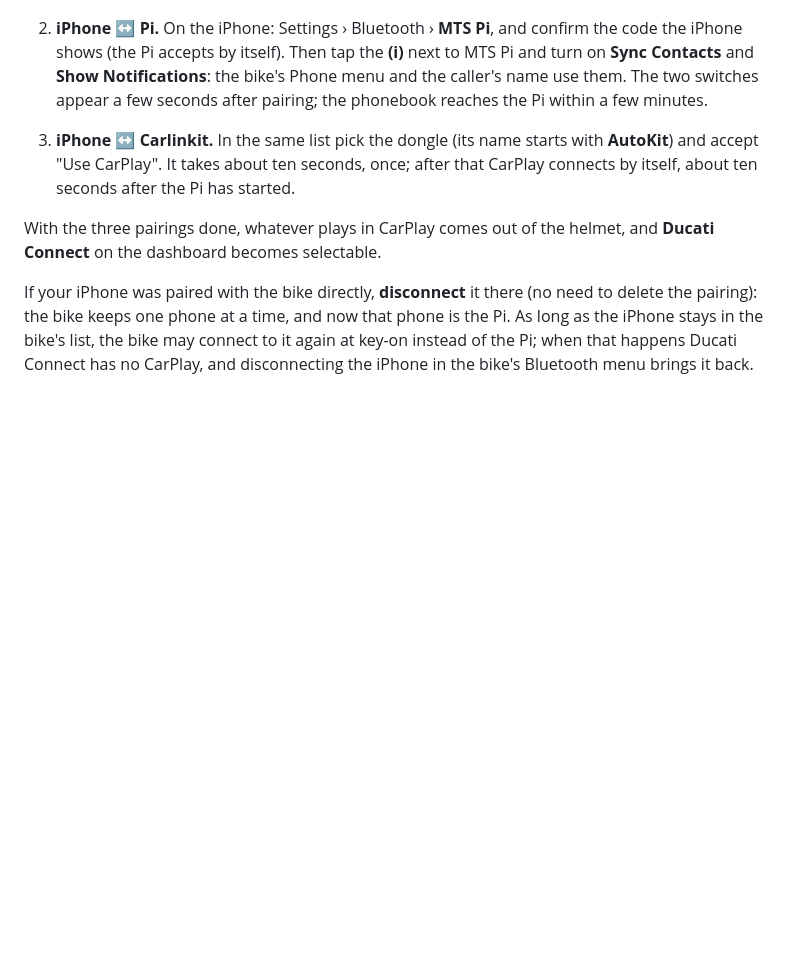
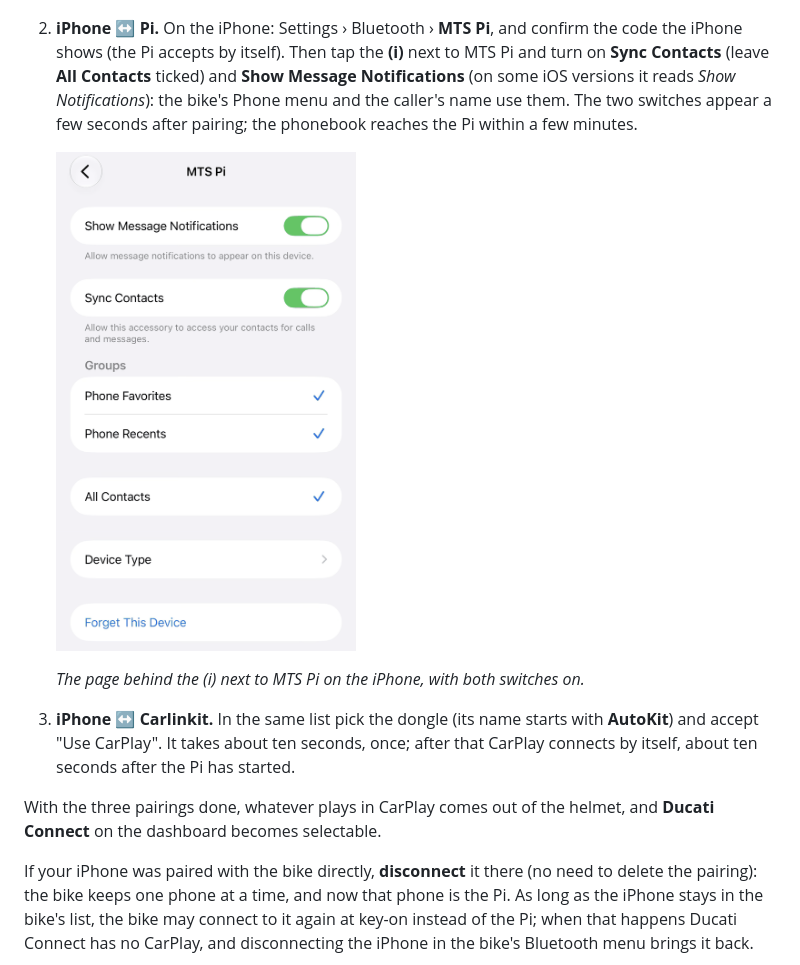
Before and after one commit to nostoi-labs/mts-pi, a Markdown page: README.md, the part around the change. Rendered like a GitHub page; pictures changed too: docs/photos/iphone-bluetooth-mts-pi.png (added); blank space fills up the shorter version.

Commit message:
README: iPhone screenshot of the MTS Pi Bluetooth page, switch named as iOS shows it
Co-Authored-By: Claude <noreply@anthropic.com>

```diff
--- a/README.md
+++ b/README.md
@@ -203,9 +203,14 @@ the bike, standing still, with the Pi powered.
    | ![Bluetooth in the settings menu](docs/photos/pairing-1-bluetooth-menu.jpg) | ![Pairing, Phone](docs/photos/pairing-2-phone.jpg) | ![MTS Pi found](docs/photos/pairing-3-mts-pi.jpg) |
    | ![Pairing code, Accept](docs/photos/pairing-4-code.jpg) | ![Paired](docs/photos/pairing-5-paired.jpg) | ![The bike's device list](docs/photos/bluetooth-list-on-the-dashboard.jpg) |
 2. **iPhone ↔ Pi.** On the iPhone: Settings › Bluetooth › **MTS Pi**, and confirm the code the iPhone shows (the
-   Pi accepts by itself). Then tap the **(i)** next to MTS Pi and turn on **Sync Contacts** and **Show
-   Notifications**: the bike's Phone menu and the caller's name use them. The two switches appear a few seconds
-   after pairing; the phonebook reaches the Pi within a few minutes.
+   Pi accepts by itself). Then tap the **(i)** next to MTS Pi and turn on **Sync Contacts** (leave **All
+   Contacts** ticked) and **Show Message Notifications** (on some iOS versions it reads *Show Notifications*):
+   the bike's Phone menu and the caller's name use them. The two switches appear a few seconds after pairing;
+   the phonebook reaches the Pi within a few minutes.
+
+   <img src="docs/photos/iphone-bluetooth-mts-pi.png" width="300" alt="The MTS Pi page in the iPhone's Bluetooth settings, with both switches on">
+
+   *The page behind the (i) next to MTS Pi on the iPhone, with both switches on.*
 3. **iPhone ↔ Carlinkit.** In the same list pick the dongle (its name starts with **AutoKit**) and accept
    "Use CarPlay". It takes about ten seconds, once; after that CarPlay connects by itself, about ten seconds
    after the Pi has started.
```
Also changed, not shown: 2 other files.
